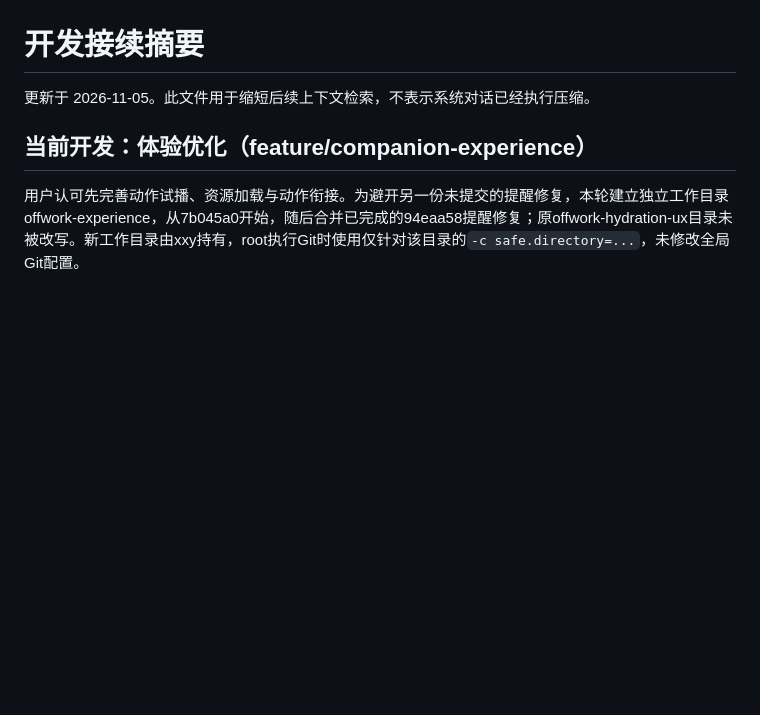
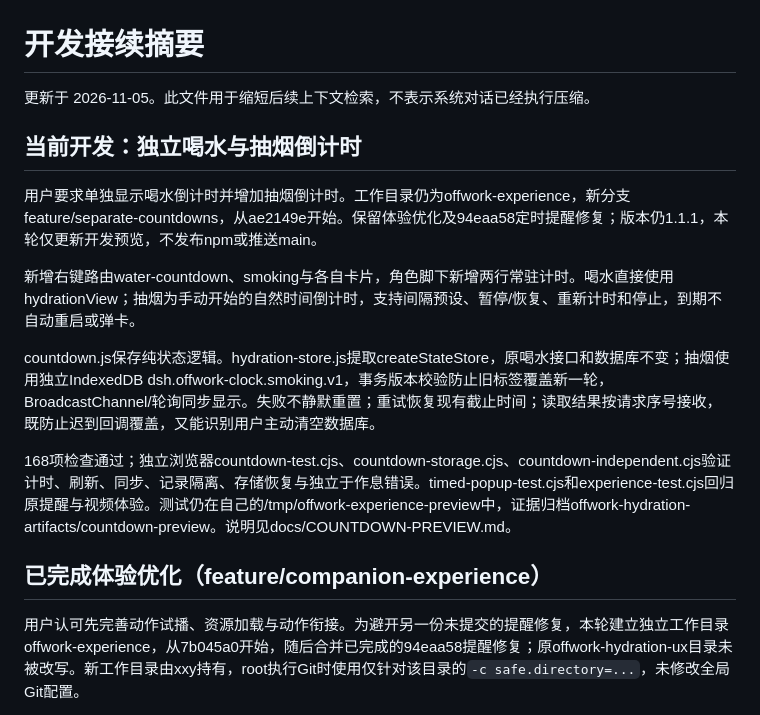
Before and after one commit to SnowBeatRain/dsh-offwork, a Markdown page: docs/DEVELOPMENT-CHECKPOINT.md, the part around the change. Rendered like a GitHub page; blank space fills up the shorter version.

```diff
--- a/docs/DEVELOPMENT-CHECKPOINT.md
+++ b/docs/DEVELOPMENT-CHECKPOINT.md
@@ -2,7 +2,17 @@
 
 更新于 2026-11-05。此文件用于缩短后续上下文检索，不表示系统对话已经执行压缩。
 
-## 当前开发：体验优化（feature/companion-experience）
+## 当前开发：独立喝水与抽烟倒计时
+
+用户要求单独显示喝水倒计时并增加抽烟倒计时。工作目录仍为offwork-experience，新分支feature/separate-countdowns，从ae2149e开始。保留体验优化及94eaa58定时提醒修复；版本仍1.1.1，本轮仅更新开发预览，不发布npm或推送main。
+
+新增右键路由water-countdown、smoking与各自卡片，角色脚下新增两行常驻计时。喝水直接使用hydrationView；抽烟为手动开始的自然时间倒计时，支持间隔预设、暂停/恢复、重新计时和停止，到期不自动重启或弹卡。
+
+countdown.js保存纯状态逻辑。hydration-store.js提取createStateStore，原喝水接口和数据库不变；抽烟使用独立IndexedDB dsh.offwork-clock.smoking.v1，事务版本校验防止旧标签覆盖新一轮，BroadcastChannel/轮询同步显示。失败不静默重置；重试恢复现有截止时间；读取结果按请求序号接收，既防止迟到回调覆盖，又能识别用户主动清空数据库。
+
+168项检查通过；独立浏览器countdown-test.cjs、countdown-storage.cjs、countdown-independent.cjs验证计时、刷新、同步、记录隔离、存储恢复与独立于作息错误。timed-popup-test.cjs和experience-test.cjs回归原提醒与视频体验。测试仍在自己的/tmp/offwork-experience-preview中，证据归档offwork-hydration-artifacts/countdown-preview。说明见docs/COUNTDOWN-PREVIEW.md。
+
+## 已完成体验优化（feature/companion-experience）
 
 用户认可先完善动作试播、资源加载与动作衔接。为避开另一份未提交的提醒修复，本轮建立独立工作目录offwork-experience，从7b045a0开始，随后合并已完成的94eaa58提醒修复；原offwork-hydration-ux目录未被改写。新工作目录由xxy持有，root执行Git时使用仅针对该目录的`-c safe.directory=...`，未修改全局Git配置。
 
```
Also changed, not shown: README.md (+4 -0 lines), docs/COUNTDOWN-PREVIEW.md (added, +55 -0 lines), docs/PET-PREVIEW.md (+7 -1 lines), docs/countdown-preview/countdowns-narrow.png (added), docs/countdown-preview/countdowns-smoking.png (added), docs/countdown-preview/countdowns-water.png (added), 11 other files.
